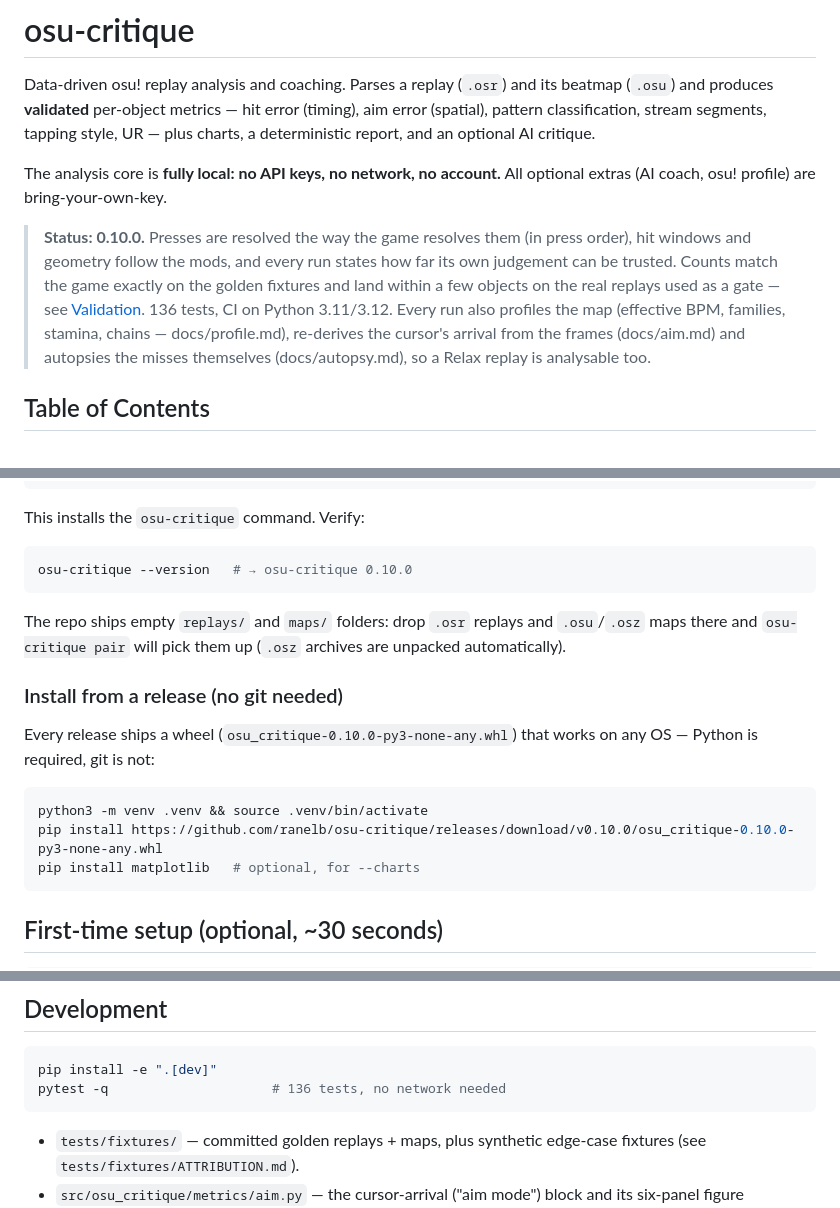
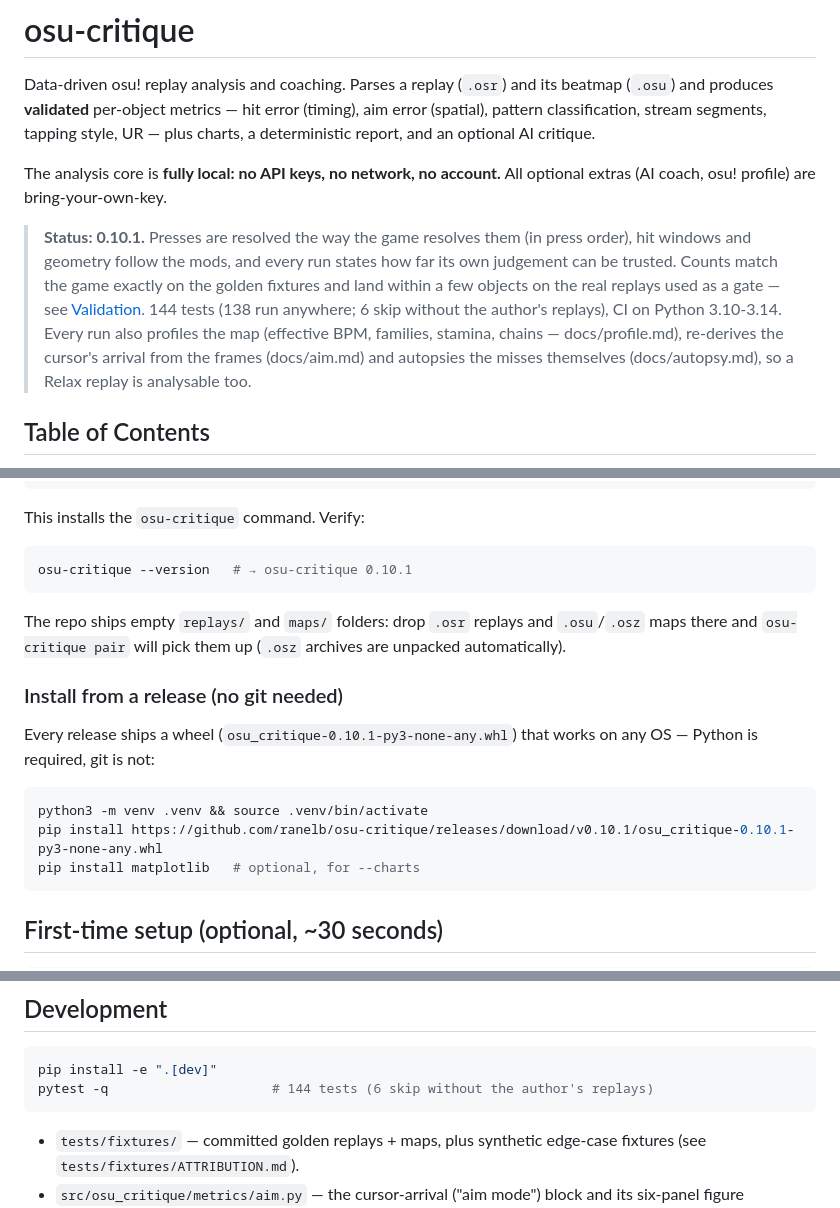
Before and after one commit to ranelb/osu-critique, a Markdown page: README.md, 3 parts joined by grey strips. GitHub-like rendering.

Commit message:
docs: README status/version 0.10.1, accurate test count, CI 3.10-3.14; drop duplicate heading

````diff
--- a/README.md
+++ b/README.md
@@ -8,12 +8,13 @@ style, UR — plus charts, a deterministic report, and an optional AI critique.
 The analysis core is **fully local: no API keys, no network, no account.** All
 optional extras (AI coach, osu! profile) are bring-your-own-key.
 
-> **Status: 0.10.0.** Presses are resolved the way the game resolves them (in
+> **Status: 0.10.1.** Presses are resolved the way the game resolves them (in
 > press order), hit windows and geometry follow the mods, and every run states
 > how far its own judgement can be trusted. Counts match the game exactly on the
 > golden fixtures and land within a few objects on the real replays used as a
-> gate — see [Validation](#validation-and-trust). 136 tests, CI on Python
-> 3.11/3.12. Every run also profiles the map (effective BPM, families, stamina,
+> gate — see [Validation](#validation-and-trust). 144 tests (138 run anywhere;
+> 6 skip without the author's replays), CI on Python 3.10-3.14. Every run also
+> profiles the map (effective BPM, families, stamina,
 > chains — docs/profile.md), re-derives the cursor's arrival from the frames
 > (docs/aim.md) and autopsies the misses themselves (docs/autopsy.md), so a Relax
 > replay is analysable too.
@@ -145,7 +146,7 @@ pip install -e ".[charts]"  # + matplotlib, for --charts PNG output
 This installs the `osu-critique` command. Verify:
 
 ```sh
-osu-critique --version   # → osu-critique 0.10.0
+osu-critique --version   # → osu-critique 0.10.1
 ```
 
 The repo ships empty `replays/` and `maps/` folders: drop `.osr` replays and
@@ -154,12 +155,12 @@ archives are unpacked automatically).
 
 ### Install from a release (no git needed)
 
-Every release ships a wheel (`osu_critique-0.10.0-py3-none-any.whl`) that works
+Every release ships a wheel (`osu_critique-0.10.1-py3-none-any.whl`) that works
 on any OS — Python is required, git is not:
 
 ```sh
 python3 -m venv .venv && source .venv/bin/activate
-pip install https://github.com/ranelb/osu-critique/releases/download/v0.10.0/osu_critique-0.10.0-py3-none-any.whl
+pip install https://github.com/ranelb/osu-critique/releases/download/v0.10.1/osu_critique-0.10.1-py3-none-any.whl
 pip install matplotlib   # optional, for --charts
 ```
 
@@ -396,7 +395,7 @@ count still drifts (a dropped slider end is the remaining suspect); those stay
 
 ```sh
 pip install -e ".[dev]"
-pytest -q                     # 136 tests, no network needed
+pytest -q                     # 144 tests (6 skip without the author's replays)
 ```
 
 - `tests/fixtures/` — committed golden replays + maps, plus synthetic
````
Also changed, not shown: other parts of README.md (+1 -3 lines).
